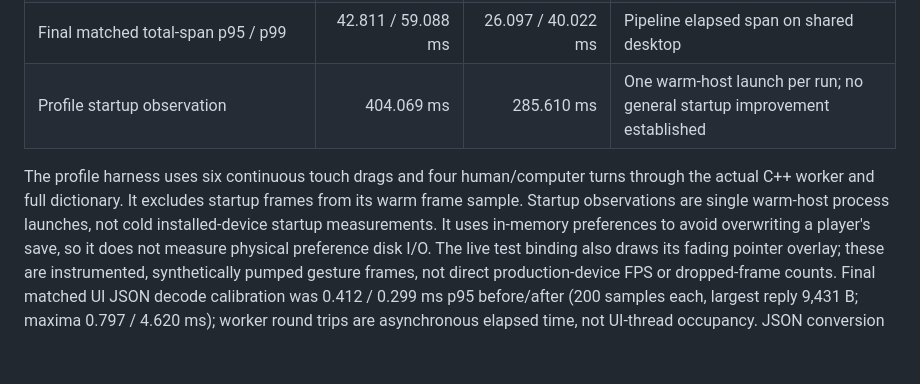
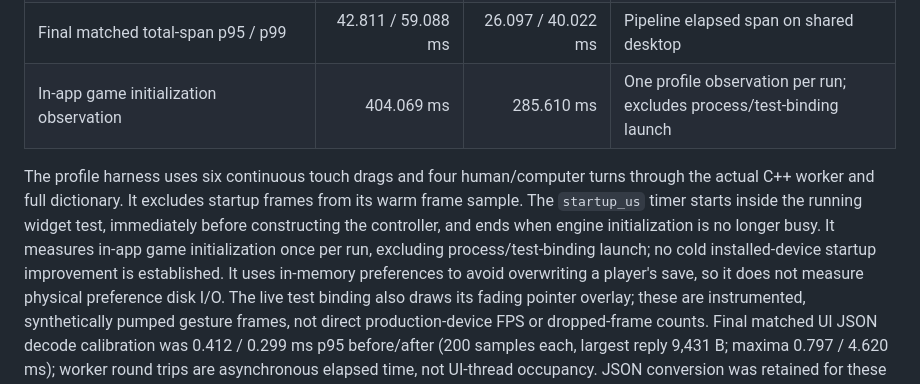
Before and after one commit to NJLIGamesLtd/jot_game, a Markdown page: jot_flutter/VERIFICATION.md, the part around the change. Rendered like a GitHub page; blank space fills up the shorter version.

Commit message:
Clarify the in-app initialization timer measurement scope

```diff
--- a/jot_flutter/VERIFICATION.md
+++ b/jot_flutter/VERIFICATION.md
@@ -134,12 +134,15 @@ compared game output fingerprints match.
 | Final matched build p99 / maximum | 40.402 / 48.734 ms | 15.060 / 18.826 ms | Instrumented Mac profile |
 | Final matched raster p95 / maximum | 26.607 / 35.297 ms | 23.789 / 34.558 ms | Raster still exceeds both budgets; repeated observations do not establish a GPU improvement |
 | Final matched total-span p95 / p99 | 42.811 / 59.088 ms | 26.097 / 40.022 ms | Pipeline elapsed span on shared desktop |
-| Profile startup observation | 404.069 ms | 285.610 ms | One warm-host launch per run; no general startup improvement established |
+| In-app game initialization observation | 404.069 ms | 285.610 ms | One profile observation per run; excludes process/test-binding launch |
 
 The profile harness uses six continuous touch drags and four human/computer
 turns through the actual C++ worker and full dictionary. It excludes startup
-frames from its warm frame sample. Startup observations are single warm-host
-process launches, not cold installed-device startup measurements. It uses
+frames from its warm frame sample. The `startup_us` timer starts inside the
+running widget test, immediately before constructing the controller, and ends
+when engine initialization is no longer busy. It measures in-app game
+initialization once per run, excluding process/test-binding launch; no cold
+installed-device startup improvement is established. It uses
 in-memory preferences to avoid overwriting a player's save, so it does not measure
 physical preference disk I/O. The live test binding also draws its fading pointer
 overlay; these are instrumented, synthetically pumped gesture frames, not direct
```
Also changed, not shown: jot_flutter/TESTING.md (+1 -1 lines).
